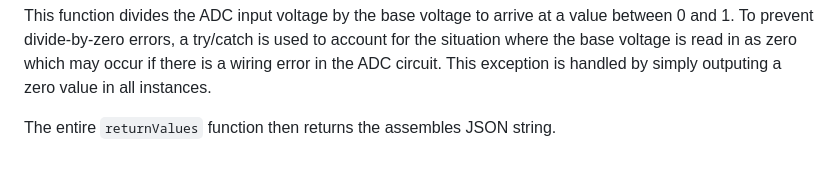
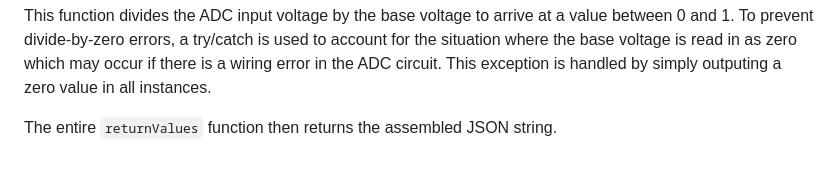
Before and after one commit to Napier-Project-2024/Codebase, a Markdown page: Hexasense_API/README.md, the part around the change. GitHub-like rendering.

Commit message:
fixed typo in API readme

````diff
--- a/Hexasense_API/README.md
+++ b/Hexasense_API/README.md
@@ -113,4 +113,4 @@
 This function divides the ADC input voltage by the base voltage to arrive at a value between 0 and 1.
 To prevent divide-by-zero errors, a try/catch is used to account for the situation where the base voltage is read in as zero which may occur if there is a wiring error in the ADC circuit. This exception is handled by simply outputing a zero value in all instances.
 
-The entire ```returnValues``` function then returns the assembles JSON string.
+The entire ```returnValues``` function then returns the assembled JSON string.
````
